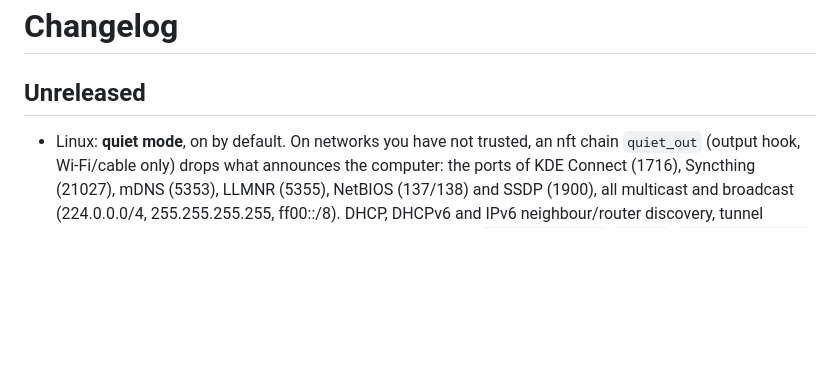
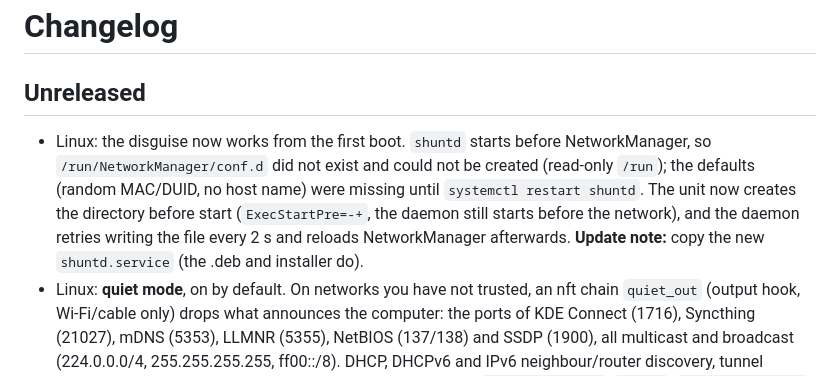
Before and after one commit to Bob-Nixkoenner/The_Shunt, a Markdown page: CHANGELOG.md, the part around the change. Drawn GitHub-style; blank space fills up the shorter version.

Commit message:
changelog: F05 NetworkManager defaults at boot
Co-Authored-By: Claude Sonnet 5.5 <noreply@anthropic.com>

```diff
--- a/CHANGELOG.md
+++ b/CHANGELOG.md
@@ -2,6 +2,7 @@
 
 ## Unreleased
 
+- Linux: the disguise now works from the first boot. `shuntd` starts before NetworkManager, so `/run/NetworkManager/conf.d` did not exist and could not be created (read-only `/run`); the defaults (random MAC/DUID, no host name) were missing until `systemctl restart shuntd`. The unit now creates the directory before start (`ExecStartPre=-+`, the daemon still starts before the network), and the daemon retries writing the file every 2 s and reloads NetworkManager afterwards. **Update note:** copy the new `shuntd.service` (the .deb and installer do).
 - Linux: **quiet mode**, on by default. On networks you have not trusted, an nft chain `quiet_out` (output hook, Wi-Fi/cable only) drops what announces the computer: the ports of KDE Connect (1716), Syncthing (21027), mDNS (5353), LLMNR (5355), NetBIOS (137/138) and SSDP (1900), all multicast and broadcast (224.0.0.0/4, 255.255.255.255, ff00::/8). DHCP, DHCPv6 and IPv6 neighbour/router discovery, tunnel transport and gateway mode are not touched. A profile with `inbound = "lan"`/`"open"`, `dhcp_hostname = "send"` or `mac = "permanent"` counts as trusted and is not quiet, so local names and devices keep working there. Switch: `daemon.quiet = false`, per `[[network]]` `quiet = true|false`; also in Configure and the opsec list. The check reports `quiet.off`. **Update note:** KDE Connect and Syncthing no longer find each other on foreign networks (add the network as a profile with incoming = LAN to keep them). **Windows (WFP) is not done yet.**
 - Installer and .deb: new installs write `mac = "random"` (was `stable`) and `wifi.cloned-mac-address=random`; networks already trusted keep `mac = "permanent"`.
 - Linux: the disguise in foreign networks is now **on by default**. A config without `daemon.mac` and `daemon.dhcp_hostname` behaves like `mac = "random"` (new MAC on every connection, Wi-Fi and cable; DHCPv6 DUID, DHCP client ID and IPv6 addresses no longer derived from the device) and `dhcp_hostname = "none"`. Values that are set stay as they are; an explicit empty value (`mac = ""`, `dhcp_hostname = ""`) still means "leave the NetworkManager profiles alone" and is kept when the form editor saves. A `[[network]]` overrides per network (`mac = "permanent"` or `"stable"`, `dhcp_hostname = "send"`). **Update note:** after the update the cable and Wi-Fi at home also get a new MAC on every connection unless the profile says `mac = "permanent"`; a router with a DHCP reservation or MAC filter then no longer recognises the machine. Add the home network (Configure → network profile → MAC "the real one") or set `mac = "permanent"` there. Configs the installer already touched have explicit values and do not change. Windows and Android ignore both keys. The check finding `stealth.unset` now only appears when one of the two is switched off with an empty value.
```
